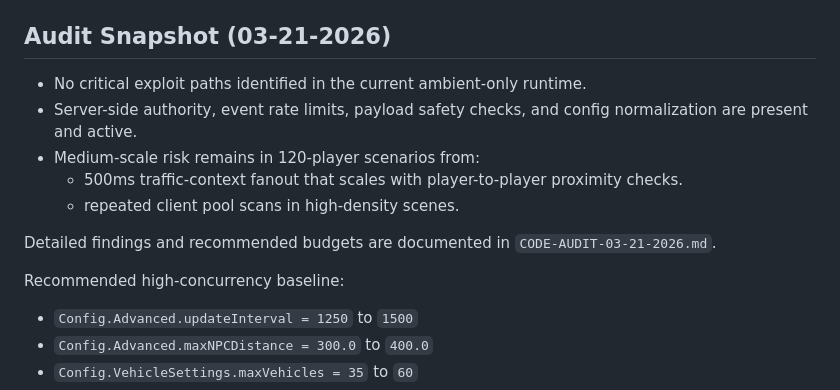
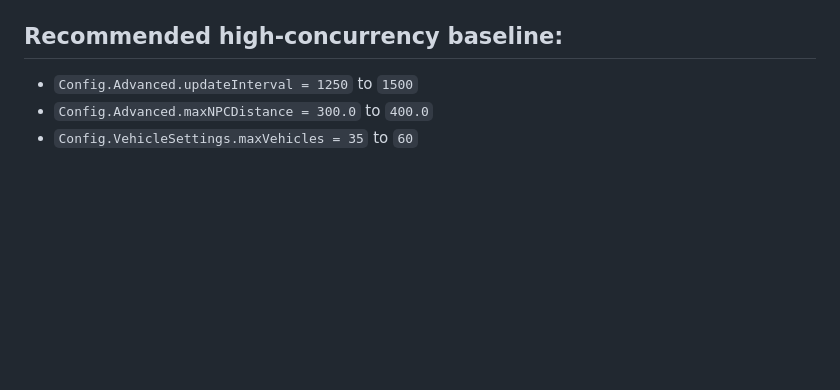
Before and after one commit to CowBoyKeno/cbk-npc, a Markdown page: README.md, the part around the change. Rendered like a GitHub page; blank space fills up the shorter version.

Commit message:
Update README to reflect current high-concurrency guidelines
Removed outdated audit snapshot and consolidated recommendations for high-concurrency baseline.

```diff
--- a/README.md
+++ b/README.md
@@ -164,17 +164,7 @@ Recommended smoke test after config changes:
 4. Drive an emergency vehicle with sirens active and confirm traffic pulls over or slow-passes as expected.
 5. Step out on or near a road and confirm ambient traffic slows or routes around you when `vehiclesAvoidPlayer = true`.
 
-## Audit Snapshot (03-21-2026)
-
-- No critical exploit paths identified in the current ambient-only runtime.
-- Server-side authority, event rate limits, payload safety checks, and config normalization are present and active.
-- Medium-scale risk remains in 120-player scenarios from:
-    - 500ms traffic-context fanout that scales with player-to-player proximity checks.
-    - repeated client pool scans in high-density scenes.
-
-Detailed findings and recommended budgets are documented in `CODE-AUDIT-03-21-2026.md`.
-
-Recommended high-concurrency baseline:
+## Recommended high-concurrency baseline:
 
 - `Config.Advanced.updateInterval = 1250` to `1500`
 - `Config.Advanced.maxNPCDistance = 300.0` to `400.0`
```
